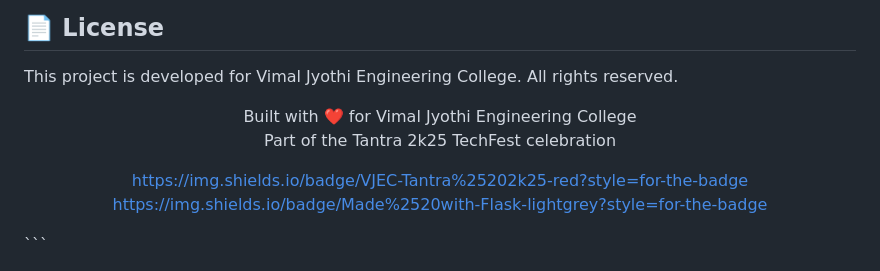
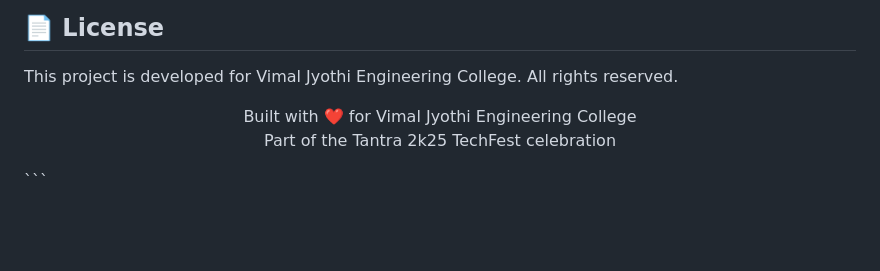
Before and after one commit to albinosiby/Tantra2k25, a Markdown page: README.md, the part around the change. Rendered like a GitHub page; blank space fills up the shorter version.

````diff
--- a/README.md
+++ b/README.md
@@ -170,7 +170,4 @@ Built with ❤️ for Vimal Jyothi Engineering College
 
 Part of the Tantra 2k25 TechFest celebration
 
-https://img.shields.io/badge/VJEC-Tantra%25202k25-red?style=for-the-badge
-https://img.shields.io/badge/Made%2520with-Flask-lightgrey?style=for-the-badge
-
 </div> ```
````
